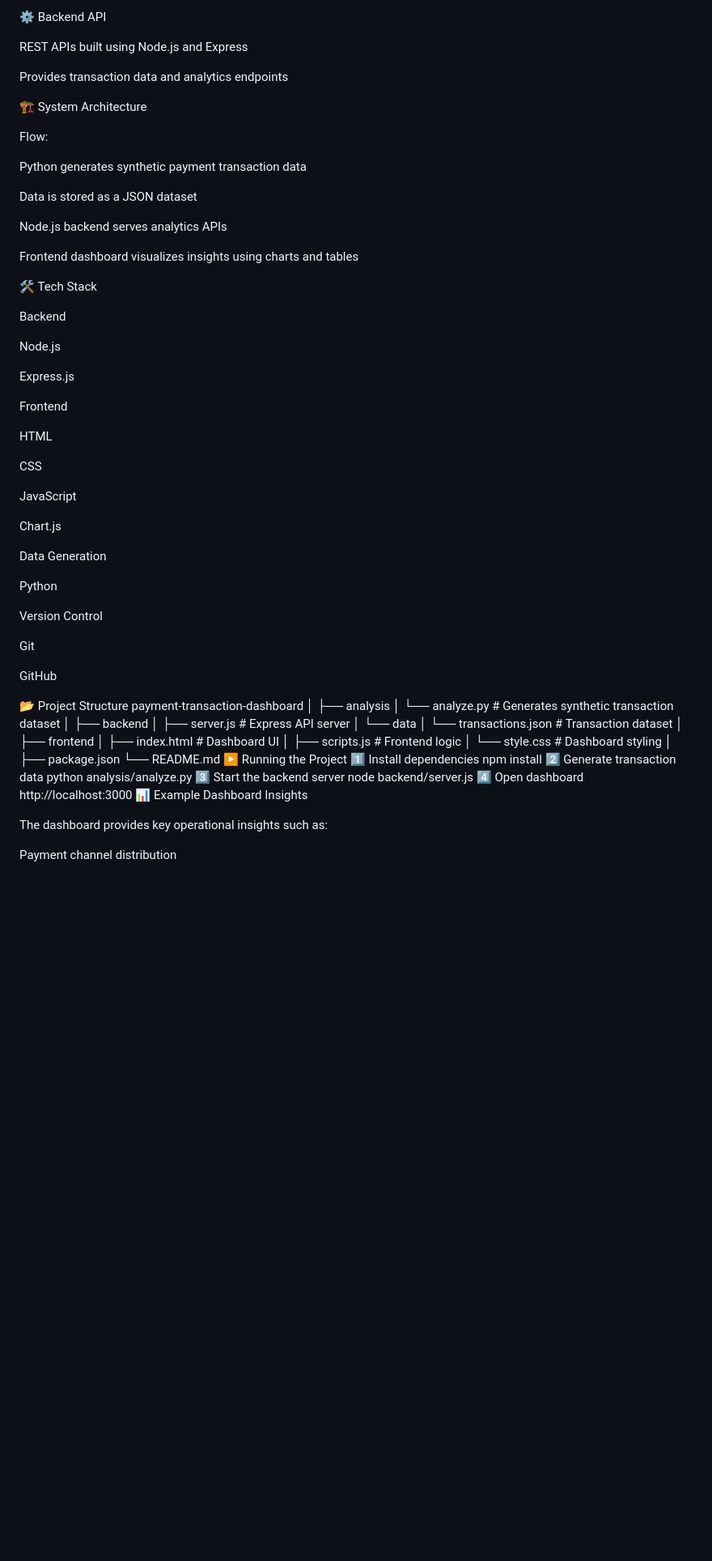
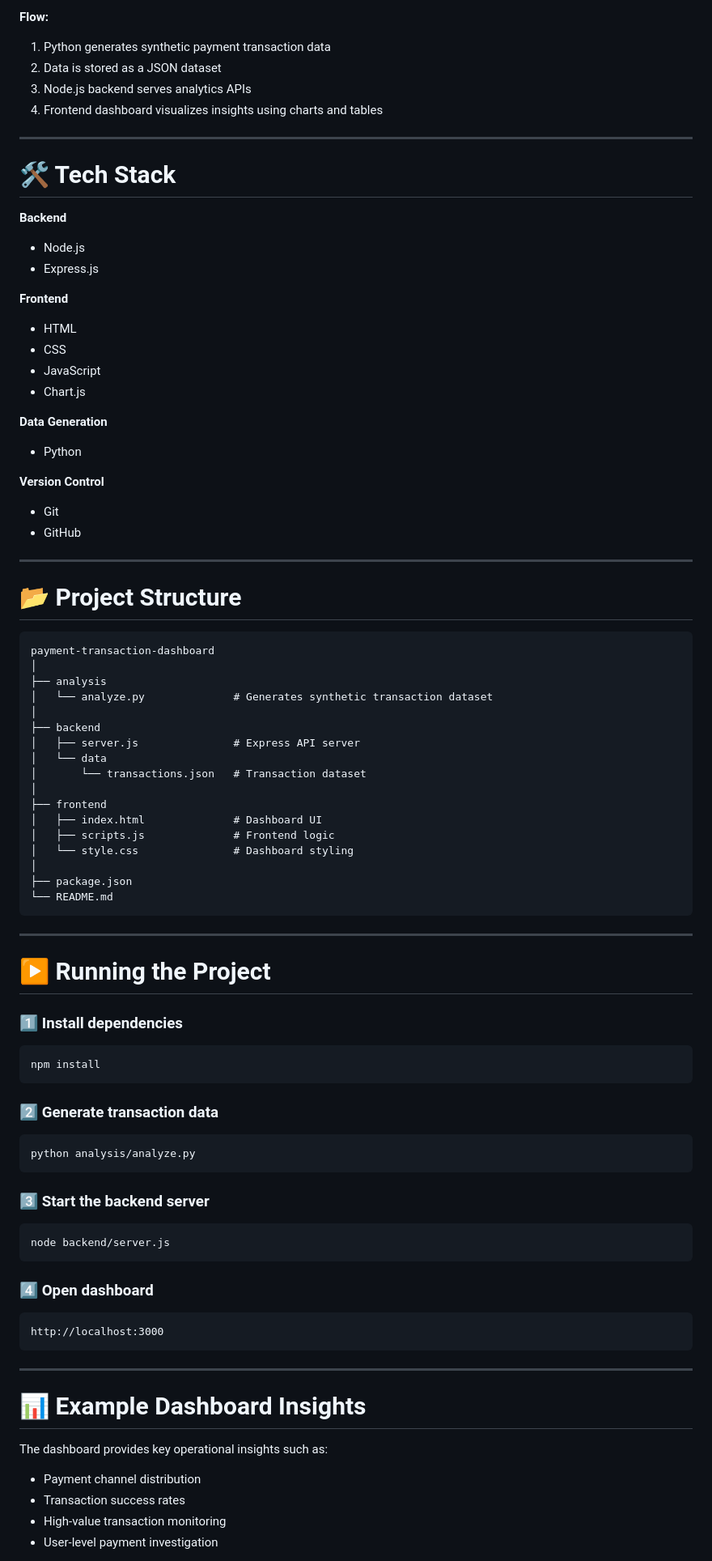
Before and after one commit to pragatis26/Payment-Transaction-Dashboard, a Markdown page: README.md, the part around one of its changes. Shown at 81% size. Rendered like a GitHub page; blank space fills up the shorter version.

Commit message:
Improve project documentation with detailed README

````diff
--- a/README.md
+++ b/README.md
@@ -42,51 +55,41 @@ Highlights potential risk transactions
 
-⚙ Backend API
+**Flow:**
 
-REST APIs built using Node.js and Express
+1. Python generates synthetic payment transaction data
+2. Data is stored as a JSON dataset
+3. Node.js backend serves analytics APIs
+4. Frontend dashboard visualizes insights using charts and tables
 
-Provides transaction data and analytics endpoints
+---
 
-🏗 System Architecture
+# 🛠 Tech Stack
 
-Flow:
+**Backend**
 
-Python generates synthetic payment transaction data
+* Node.js
+* Express.js
 
-Data is stored as a JSON dataset
+**Frontend**
 
-Node.js backend serves analytics APIs
+* HTML
+* CSS
+* JavaScript
+* Chart.js
 
-Frontend dashboard visualizes insights using charts and tables
+**Data Generation**
 
-🛠 Tech Stack
+* Python
 
-Backend
+**Version Control**
 
-Node.js
+* Git
+* GitHub
 
-Express.js
+---
 
-Frontend
+# 📂 Project Structure
 
-HTML
-
-CSS
-
-JavaScript
-
-Chart.js
-
-Data Generation
-
-Python
-
-Version Control
-
-Git
-
-GitHub
-
-📂 Project Structure
+```
 payment-transaction-dashboard
 │
 ├── analysis
@@ -104,18 +107,44 @@ payment-transaction-dashboard
 │
 ├── package.json
 └── README.md
-▶ Running the Project
-1️⃣ Install dependencies
+```
+
+---
+
+# ▶ Running the Project
+
+### 1️⃣ Install dependencies
+
+```bash
 npm install
-2️⃣ Generate transaction data
+```
+
+### 2️⃣ Generate transaction data
+
+```bash
 python analysis/analyze.py
-3️⃣ Start the backend server
+```
+
+### 3️⃣ Start the backend server
+
+```bash
 node backend/server.js
-4️⃣ Open dashboard
+```
+
+### 4️⃣ Open dashboard
+
+```
 http://localhost:3000
-📊 Example Dashboard Insights
+```
+
+---
+
+# 📊 Example Dashboard Insights
 
 The dashboard provides key operational insights such as:
 
-Payment channel distribution
+* Payment channel distribution
+* Transaction success rates
+* High-value transaction monitoring
+* User-level payment investigation
 
````
Also changed, not shown: other parts of README.md (+61 -57 lines).
